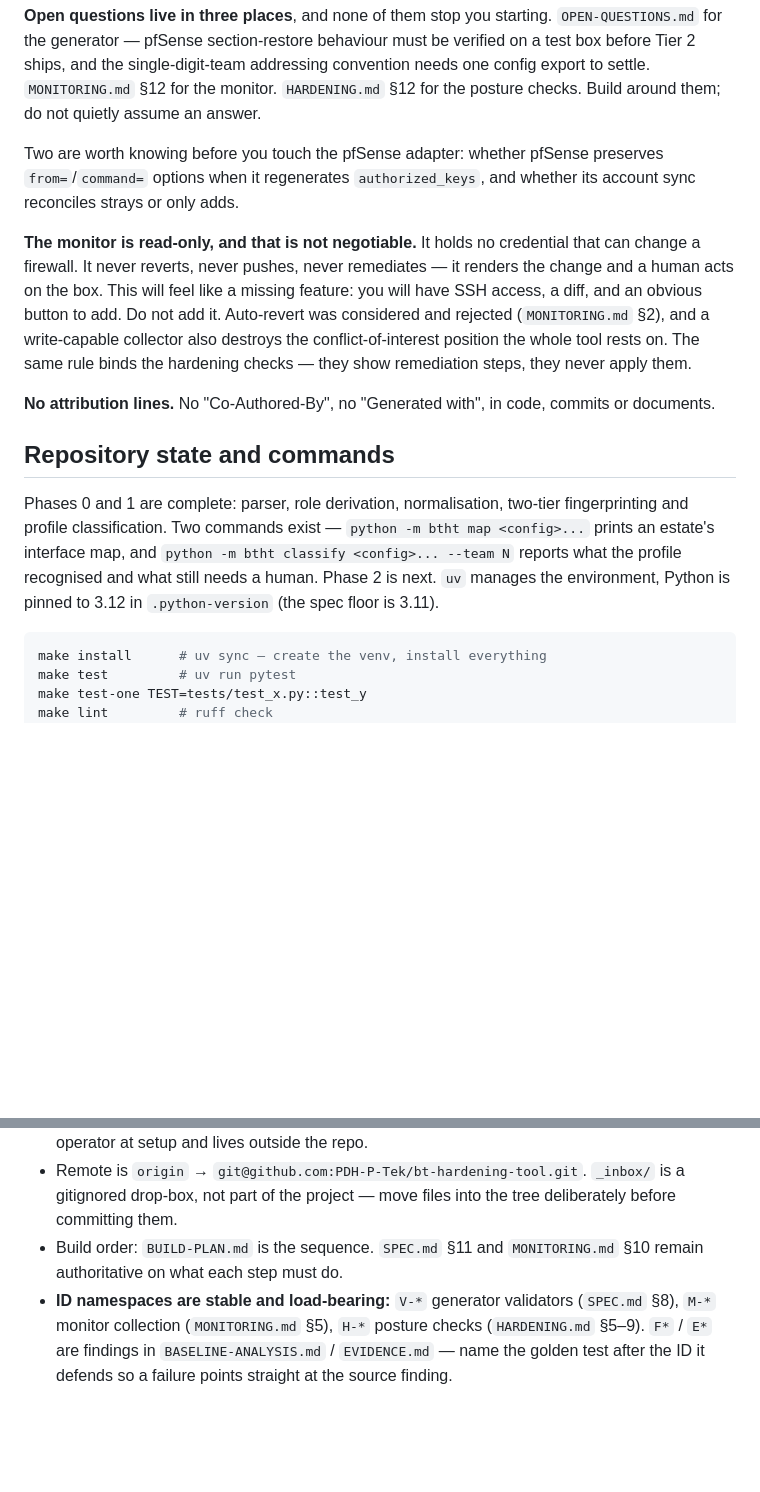
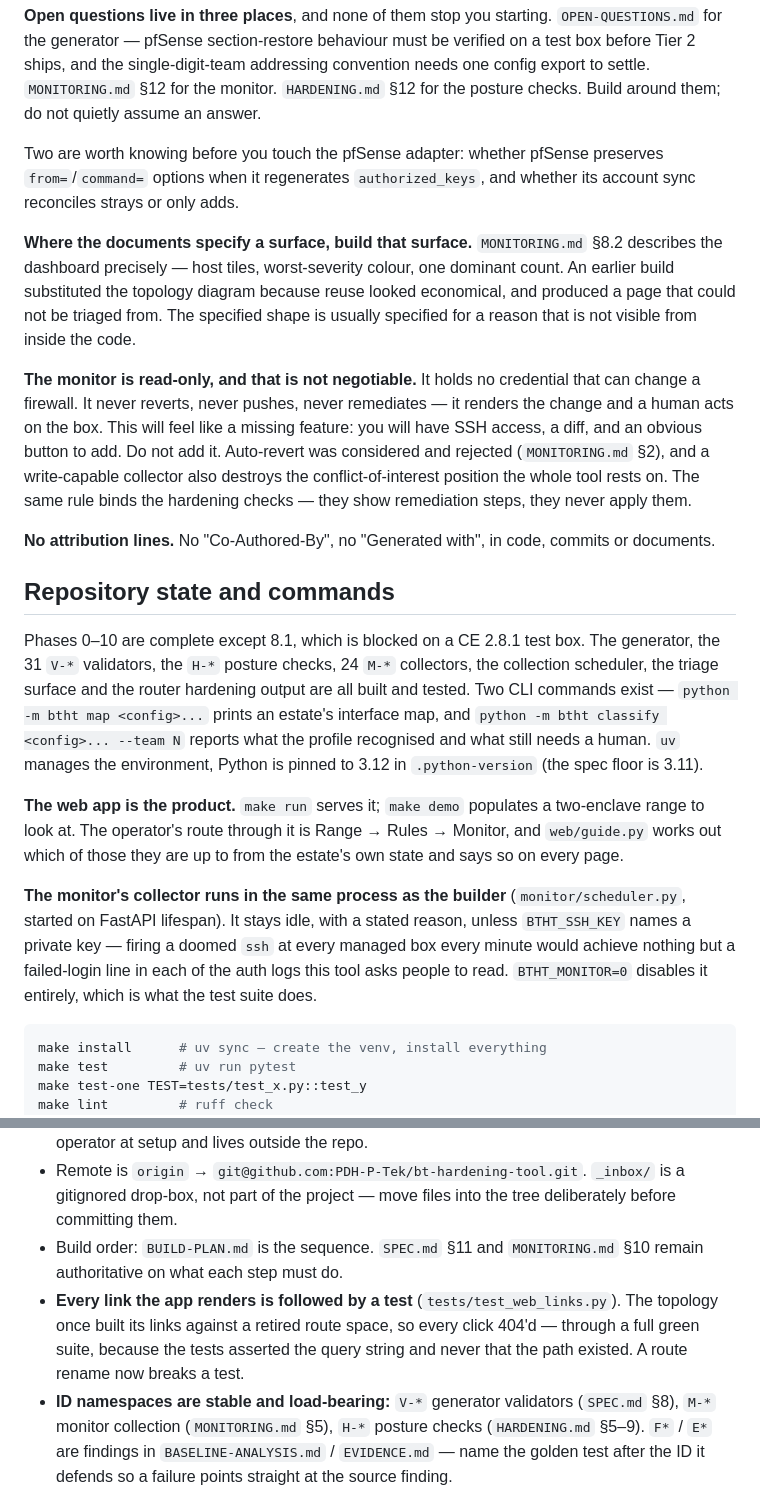
Before and after one commit to PDH-P-Tek/bt-hardening-tool, a Markdown page: CLAUDE.md, 2 parts joined by grey strips. GitHub-like rendering; blank space fills up the shorter version.

````diff
--- a/CLAUDE.md
+++ b/CLAUDE.md
@@ -78,18 +78,36 @@ Read `BASELINE-ANALYSIS.md` properly. These six are load-bearing:
 
 Two are worth knowing before you touch the pfSense adapter: whether pfSense preserves `from=`/`command=` options when it regenerates `authorized_keys`, and whether its account sync reconciles strays or only adds.
 
+**Where the documents specify a surface, build that surface.** `MONITORING.md` §8.2
+describes the dashboard precisely — host tiles, worst-severity colour, one dominant
+count. An earlier build substituted the topology diagram because reuse looked
+economical, and produced a page that could not be triaged from. The specified shape is
+usually specified for a reason that is not visible from inside the code.
+
 **The monitor is read-only, and that is not negotiable.** It holds no credential that can change a firewall. It never reverts, never pushes, never remediates — it renders the change and a human acts on the box. This will feel like a missing feature: you will have SSH access, a diff, and an obvious button to add. Do not add it. Auto-revert was considered and rejected (`MONITORING.md` §2), and a write-capable collector also destroys the conflict-of-interest position the whole tool rests on. The same rule binds the hardening checks — they show remediation steps, they never apply them.
 
 **No attribution lines.** No "Co-Authored-By", no "Generated with", in code, commits or documents.
 
 ## Repository state and commands
 
-Phases 0 and 1 are complete: parser, role derivation, normalisation, two-tier
-fingerprinting and profile classification. Two commands exist —
-`python -m btht map <config>...` prints an estate's interface map, and
-`python -m btht classify <config>... --team N` reports what the profile recognised
-and what still needs a human. Phase 2 is next. `uv` manages the environment, Python is pinned to
-3.12 in `.python-version` (the spec floor is 3.11).
+Phases 0–10 are complete except 8.1, which is blocked on a CE 2.8.1 test box.
+The generator, the 31 `V-*` validators, the `H-*` posture checks, 24 `M-*` collectors,
+the collection scheduler, the triage surface and the router hardening output are all
+built and tested. Two CLI commands exist — `python -m btht map <config>...` prints an
+estate's interface map, and `python -m btht classify <config>... --team N` reports what
+the profile recognised and what still needs a human. `uv` manages the environment,
+Python is pinned to 3.12 in `.python-version` (the spec floor is 3.11).
+
+**The web app is the product.** `make run` serves it; `make demo` populates a two-enclave
+range to look at. The operator's route through it is Range → Rules → Monitor, and
+`web/guide.py` works out which of those they are up to from the estate's own state and
+says so on every page.
+
+**The monitor's collector runs in the same process as the builder** (`monitor/scheduler.py`,
+started on FastAPI lifespan). It stays idle, with a stated reason, unless `BTHT_SSH_KEY`
+names a private key — firing a doomed `ssh` at every managed box every minute would
+achieve nothing but a failed-login line in each of the auth logs this tool asks people to
+read. `BTHT_MONITOR=0` disables it entirely, which is what the test suite does.
 
 ```bash
 make install      # uv sync — create the venv, install everything
@@ -144,6 +162,7 @@ wizard / annex paste / ISA checks / config ingest
 - No credentials, keys or `known_hosts` in the tree. The monitor's key pair is generated by the operator at setup and lives outside the repo.
 - Remote is `origin` → `git@github.com:PDH-P-Tek/bt-hardening-tool.git`. `_inbox/` is a gitignored drop-box, not part of the project — move files into the tree deliberately before committing them.
 - Build order: `BUILD-PLAN.md` is the sequence. `SPEC.md` §11 and `MONITORING.md` §10 remain authoritative on what each step must do.
+- **Every link the app renders is followed by a test** (`tests/test_web_links.py`). The topology once built its links against a retired route space, so every click 404'd — through a full green suite, because the tests asserted the query string and never that the path existed. A route rename now breaks a test.
 - **ID namespaces are stable and load-bearing:** `V-*` generator validators (`SPEC.md` §8), `M-*` monitor collection (`MONITORING.md` §5), `H-*` posture checks (`HARDENING.md` §5–9). `F*` / `E*` are findings in `BASELINE-ANALYSIS.md` / `EVIDENCE.md` — name the golden test after the ID it defends so a failure points straight at the source finding.
 
 ## Files here
````
Also changed, not shown: BUILD-PLAN.md (+34 -2 lines).
